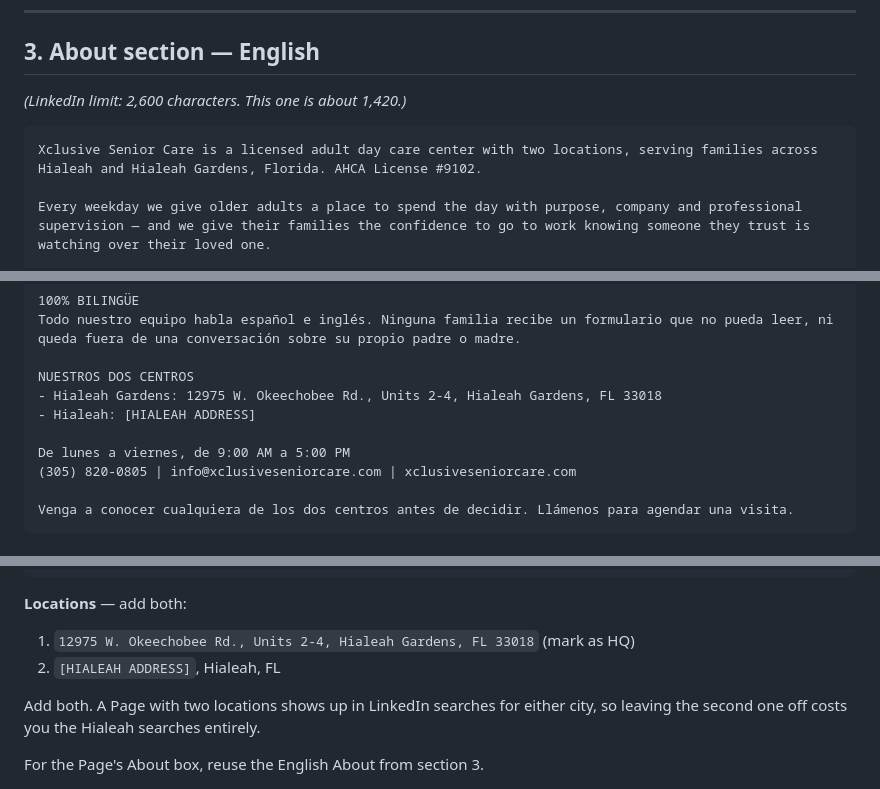
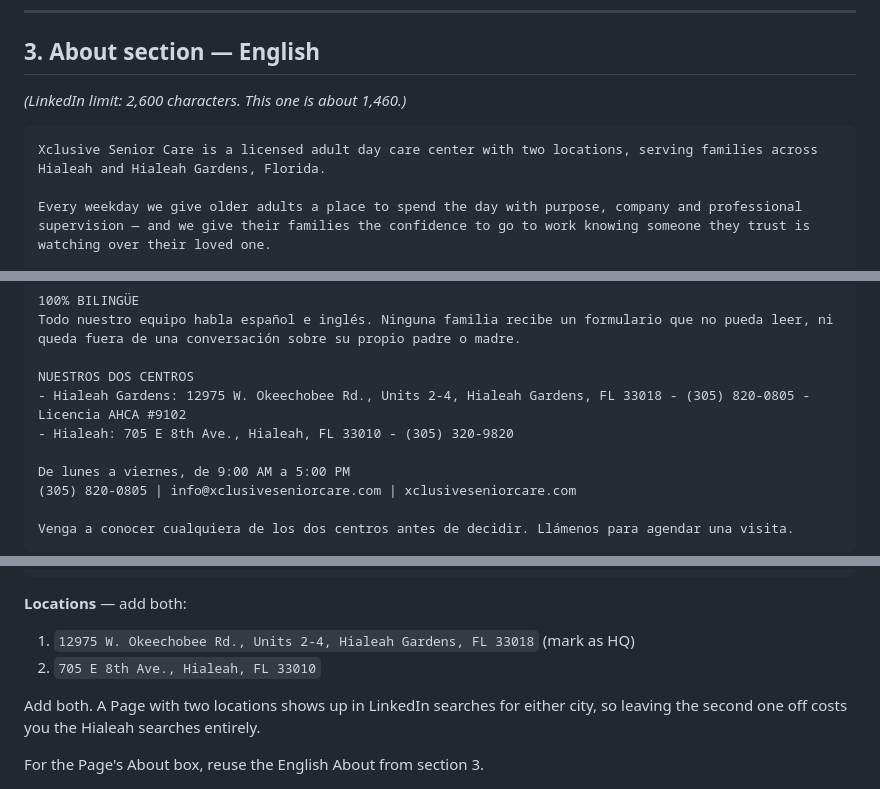
Before and after one commit to xclusivesenior/Care, a Markdown page: linkedin-profile/PROFILE-COPY.md, 3 parts joined by grey strips. Rendered like a GitHub page.

````diff
--- a/linkedin-profile/PROFILE-COPY.md
+++ b/linkedin-profile/PROFILE-COPY.md
@@ -56,10 +62,10 @@ Licensed Adult Day Care | 2 Locations in Hialeah & Hialeah Gardens, FL | 100% Bi
 
 ## 3. About section — English
 
-*(LinkedIn limit: 2,600 characters. This one is about 1,420.)*
+*(LinkedIn limit: 2,600 characters. This one is about 1,460.)*
 
 ```
-Xclusive Senior Care is a licensed adult day care center with two locations, serving families across Hialeah and Hialeah Gardens, Florida. AHCA License #9102.
+Xclusive Senior Care is a licensed adult day care center with two locations, serving families across Hialeah and Hialeah Gardens, Florida.
 
 Every weekday we give older adults a place to spend the day with purpose, company and professional supervision — and we give their families the confidence to go to work knowing someone they trust is watching over their loved one.
 
@@ -117,8 +123,8 @@ La mayoría de las familias que atendemos pagan $0 a través de Medicaid Long-Te
 Todo nuestro equipo habla español e inglés. Ninguna familia recibe un formulario que no pueda leer, ni queda fuera de una conversación sobre su propio padre o madre.
 
 NUESTROS DOS CENTROS
-- Hialeah Gardens: 12975 W. Okeechobee Rd., Units 2-4, Hialeah Gardens, FL 33018
-- Hialeah: [HIALEAH ADDRESS]
+- Hialeah Gardens: 12975 W. Okeechobee Rd., Units 2-4, Hialeah Gardens, FL 33018 - (305) 820-0805 - Licencia AHCA #9102
+- Hialeah: 705 E 8th Ave., Hialeah, FL 33010 - (305) 320-9820
 
 De lunes a viernes, de 9:00 AM a 5:00 PM
 (305) 820-0805 | info@xclusiveseniorcare.com | xclusiveseniorcare.com
@@ -194,7 +203,7 @@ Nutrition and Meal Service
 **Locations** — add both:
 
 1. `12975 W. Okeechobee Rd., Units 2-4, Hialeah Gardens, FL 33018` (mark as HQ)
-2. `[HIALEAH ADDRESS]`, Hialeah, FL
+2. `705 E 8th Ave., Hialeah, FL 33010`
 
 Add both. A Page with two locations shows up in LinkedIn searches for either city,
 so leaving the second one off costs you the Hialeah searches entirely.
````
Also changed, not shown: other parts of linkedin-profile/PROFILE-COPY.md (+21 -12 lines), linkedin-profile/README.md (+16 -11 lines).
